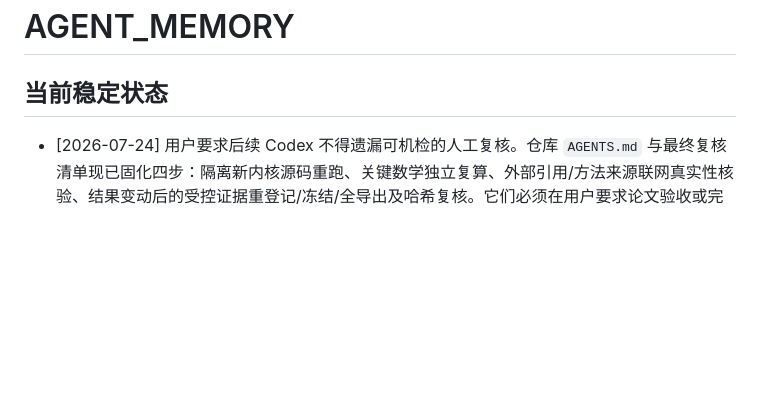
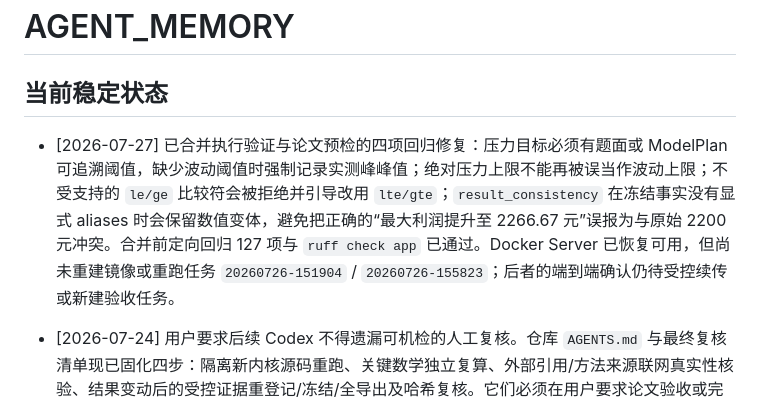
Before and after one commit to john0123412/MathModelAgent, a Markdown page: AGENT_MEMORY.md, the part around the change. Drawn GitHub-style; blank space fills up the shorter version.

Commit message:
docs: record validation gate regression fixes

```diff
--- a/AGENT_MEMORY.md
+++ b/AGENT_MEMORY.md
@@ -1,6 +1,8 @@
 # AGENT_MEMORY
 
 ## 当前稳定状态
+
+- [2026-07-27] 已合并执行验证与论文预检的四项回归修复：压力目标必须有题面或 ModelPlan 可追溯阈值，缺少波动阈值时强制记录实测峰峰值；绝对压力上限不能再被误当作波动上限；不受支持的 `le/ge` 比较符会被拒绝并引导改用 `lte/gte`；`result_consistency` 在冻结事实没有显式 aliases 时会保留数值变体，避免把正确的“最大利润提升至 2266.67 元”误报为与原始 2200 元冲突。合并前定向回归 127 项与 `ruff check app` 已通过。Docker Server 已恢复可用，但尚未重建镜像或重跑任务 `20260726-151904` / `20260726-155823`；后者的端到端确认仍待受控续传或新建验收任务。
 
 - [2026-07-24] 用户要求后续 Codex 不得遗漏可机检的人工复核。仓库 `AGENTS.md` 与最终复核清单现已固化四步：隔离新内核源码重跑、关键数学独立复算、外部引用/方法来源联网真实性核验、结果变动后的受控证据重登记/冻结/全导出及哈希复核。它们必须在用户要求论文验收或完整链路审计时实际执行并记录；平台文件命名、竞赛规则/匿名/诚信和最终主观排版仍由提交人确认。
 
```
